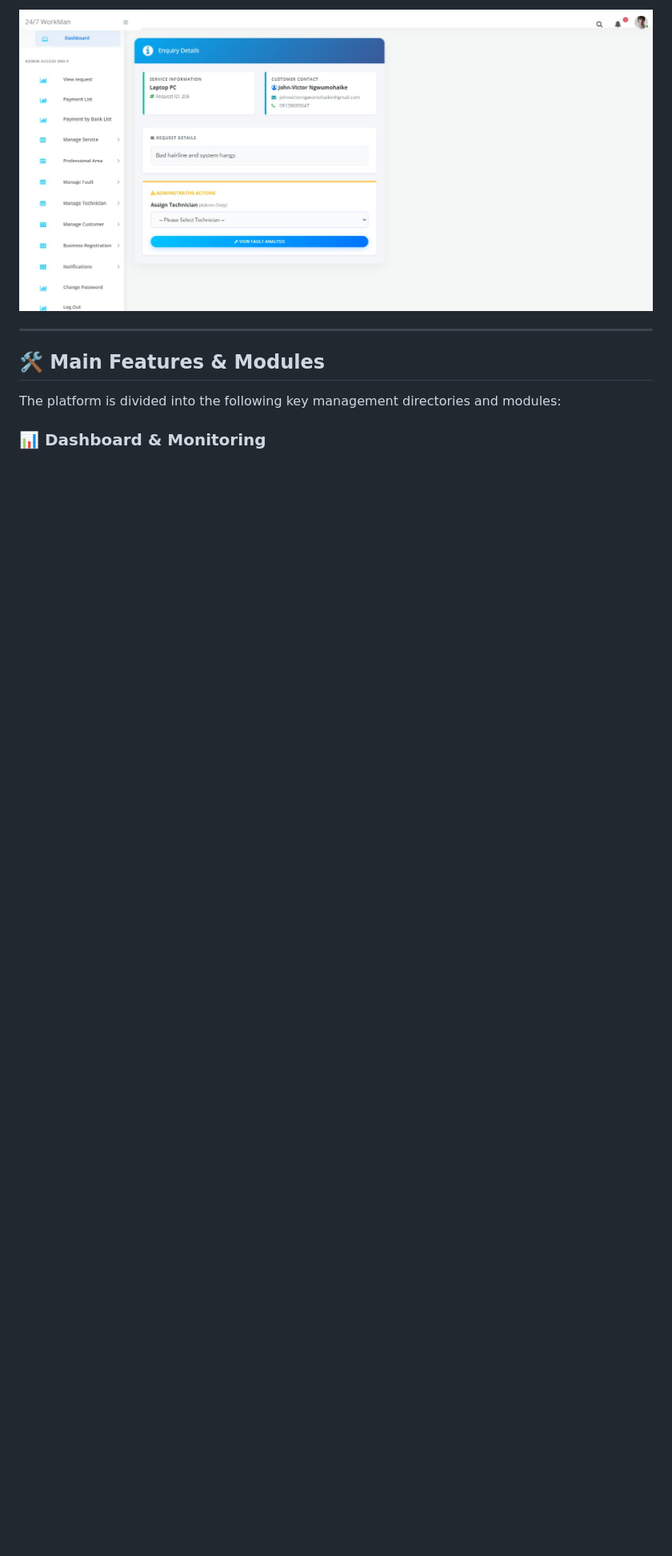
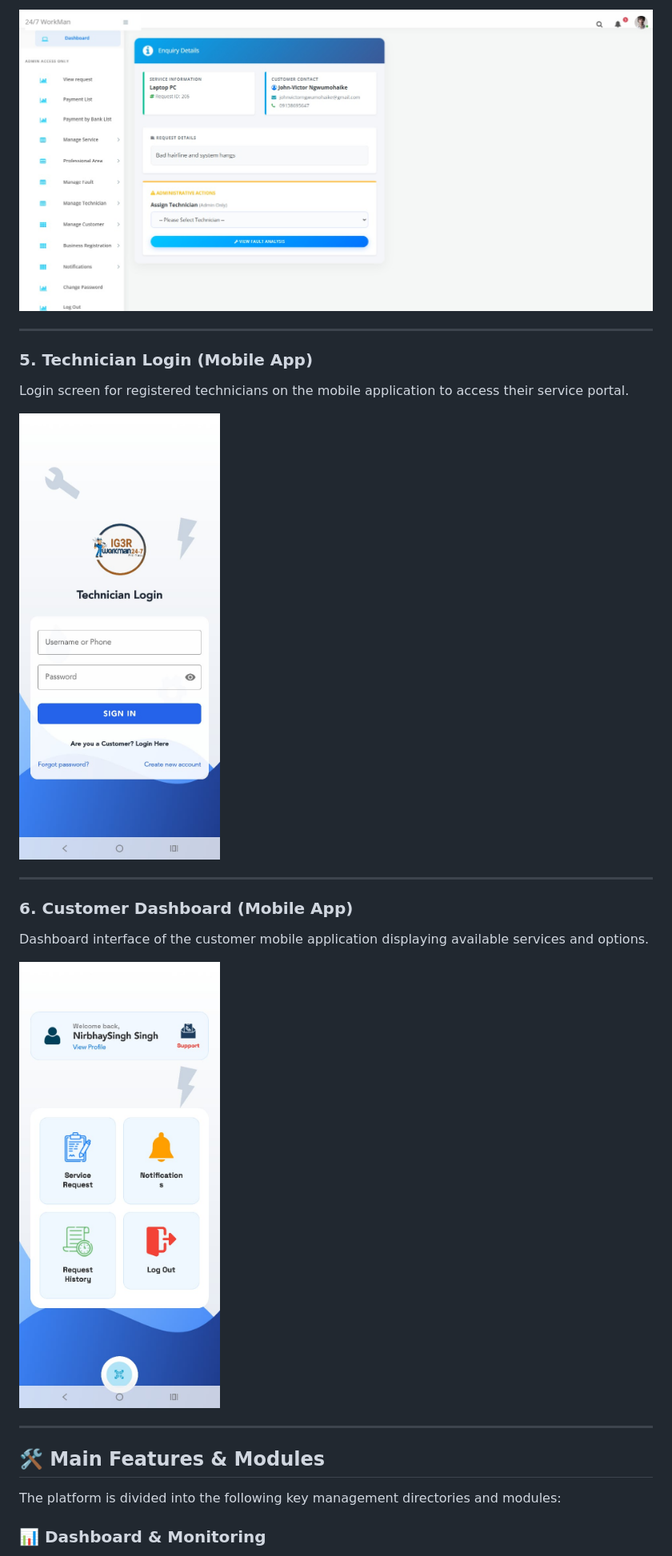
Before and after one commit to nirbhayiise/24-7WorkManAdmin, a Markdown page: README.md, the part around the change. Shown at 80% size. Rendered like a GitHub page; pictures changed too: customer dashboard.jpeg (added), login-technician.jpeg (added); blank space fills up the shorter version.

Commit message:
app screen shot

```diff
--- a/README.md
+++ b/README.md
@@ -35,6 +35,20 @@ An interface displaying all recent customer service requests. Administrators can
 A task allocation screen used by the administrator to dispatch a qualified technician to a specific service request.
 
 ![assign job](assign%20job.jpeg)
+
+---
+
+### 5. Technician Login (Mobile App)
+Login screen for registered technicians on the mobile application to access their service portal.
+
+![login-technician](login-technician.jpeg)
+
+---
+
+### 6. Customer Dashboard (Mobile App)
+Dashboard interface of the customer mobile application displaying available services and options.
+
+![customer dashboard](customer%20dashboard.jpeg)
 
 ---
 
```
